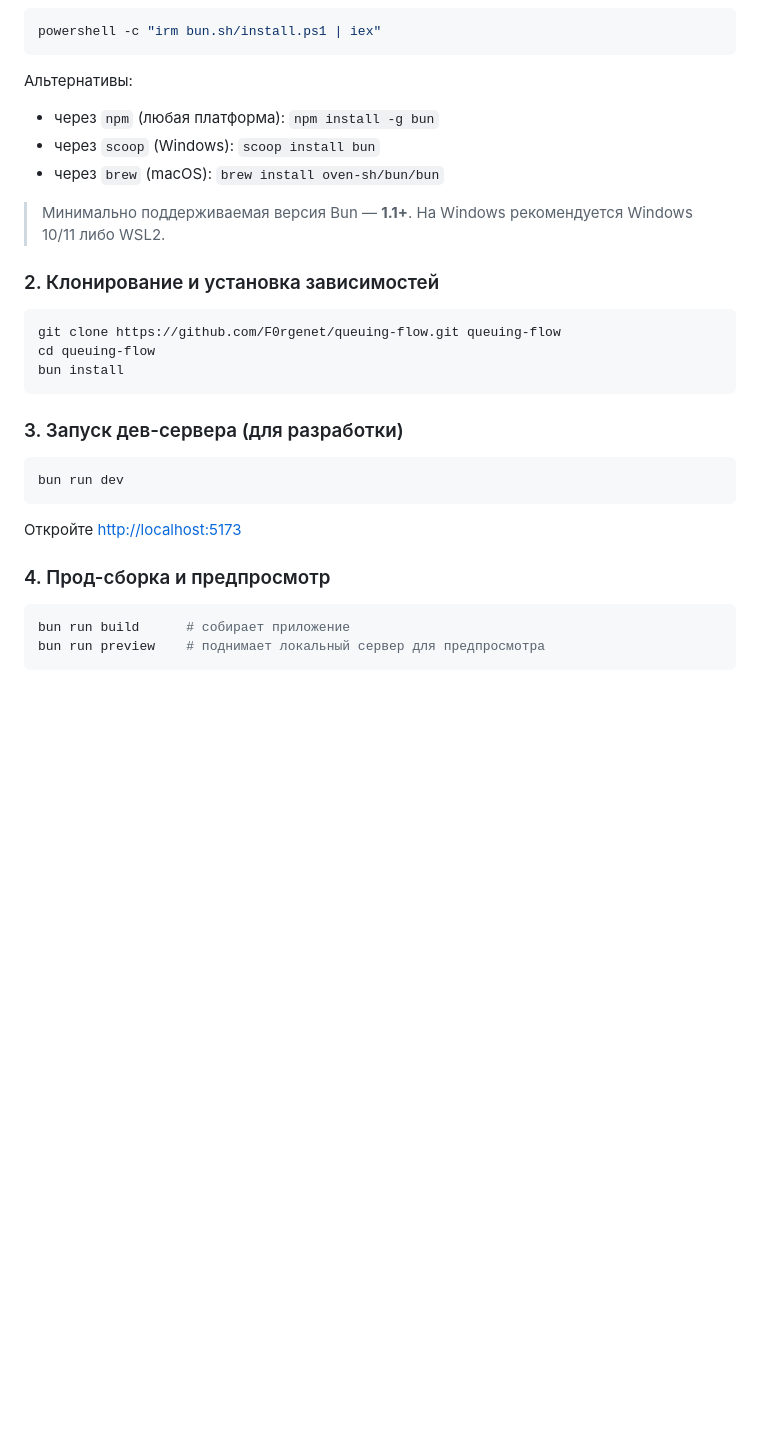
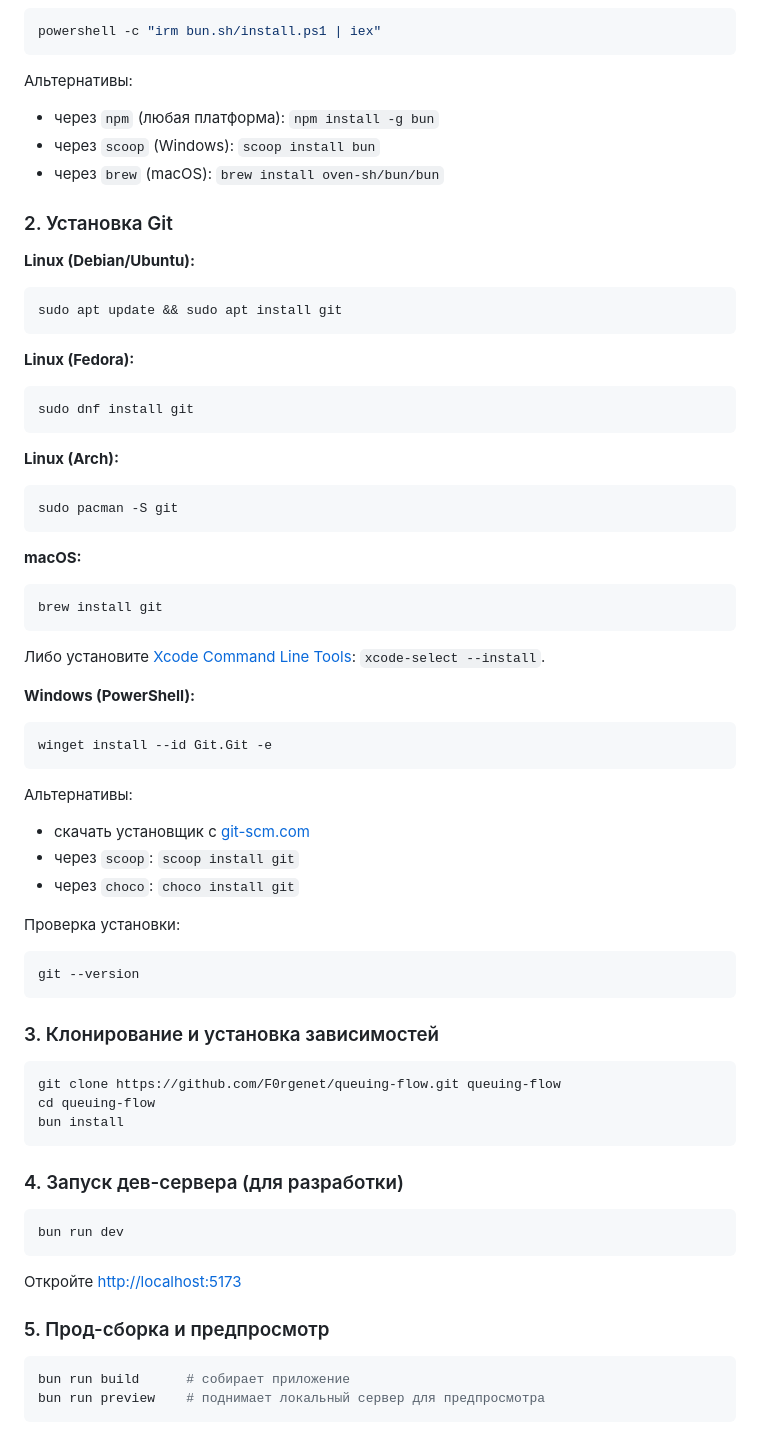
Before and after one commit to F0rgenet/queuing-flow, a Markdown page: README.md, the part around the change. GitHub-like rendering; blank space fills up the shorter version.

````diff
--- a/README.md
+++ b/README.md
@@ -44,15 +44,57 @@ powershell -c "irm bun.sh/install.ps1 | iex"
 ```
 
 Альтернативы:
-
 - через `npm` (любая платформа): `npm install -g bun`
 - через `scoop` (Windows): `scoop install bun`
 - через `brew` (macOS): `brew install oven-sh/bun/bun`
 
-> Минимально поддерживаемая версия Bun — **1.1+**. На Windows рекомендуется
-> Windows 10/11 либо WSL2.
+### 2. Установка Git
 
-### 2. Клонирование и установка зависимостей
+**Linux (Debian/Ubuntu):**
+
+```bash
+sudo apt update && sudo apt install git
+```
+
+**Linux (Fedora):**
+
+```bash
+sudo dnf install git
+```
+
+**Linux (Arch):**
+
+```bash
+sudo pacman -S git
+```
+
+**macOS:**
+
+```bash
+brew install git
+```
+
+Либо установите [Xcode Command Line Tools](https://developer.apple.com/xcode/):
+`xcode-select --install`.
+
+**Windows (PowerShell):**
+
+```powershell
+winget install --id Git.Git -e
+```
+
+Альтернативы:
+- скачать установщик с [git-scm.com](https://git-scm.com/download/win)
+- через `scoop`: `scoop install git`
+- через `choco`: `choco install git`
+
+Проверка установки:
+
+```bash
+git --version
+```
+
+### 3. Клонирование и установка зависимостей
 
 ```bash
 git clone https://github.com/F0rgenet/queuing-flow.git queuing-flow
@@ -60,7 +102,7 @@ cd queuing-flow
 bun install
 ```
 
-### 3. Запуск дев-сервера (для разработки)
+### 4. Запуск дев-сервера (для разработки)
 
 ```bash
 bun run dev
@@ -68,7 +110,7 @@ bun run dev
 
 Откройте [http://localhost:5173](http://localhost:5173)
 
-### 4. Прод-сборка и предпросмотр
+### 5. Прод-сборка и предпросмотр
 
 ```bash
 bun run build      # собирает приложение
````
